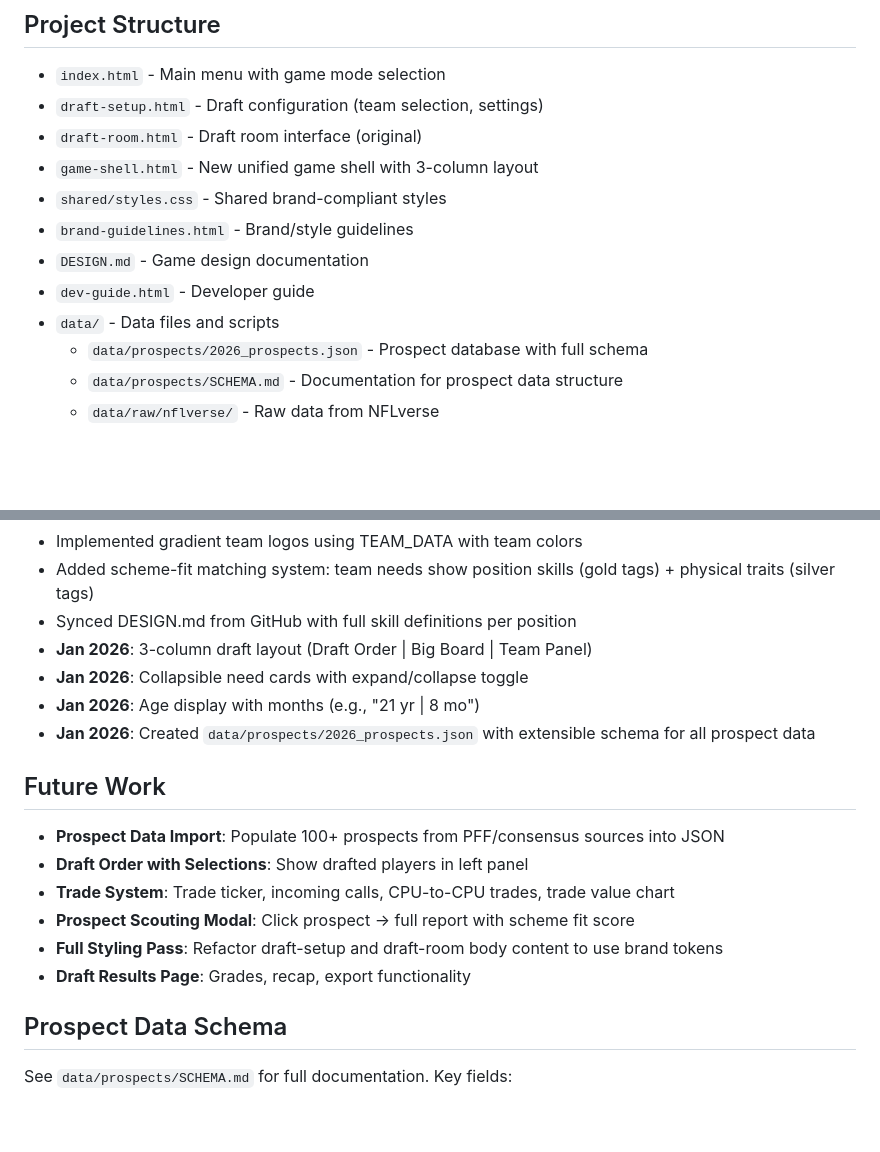
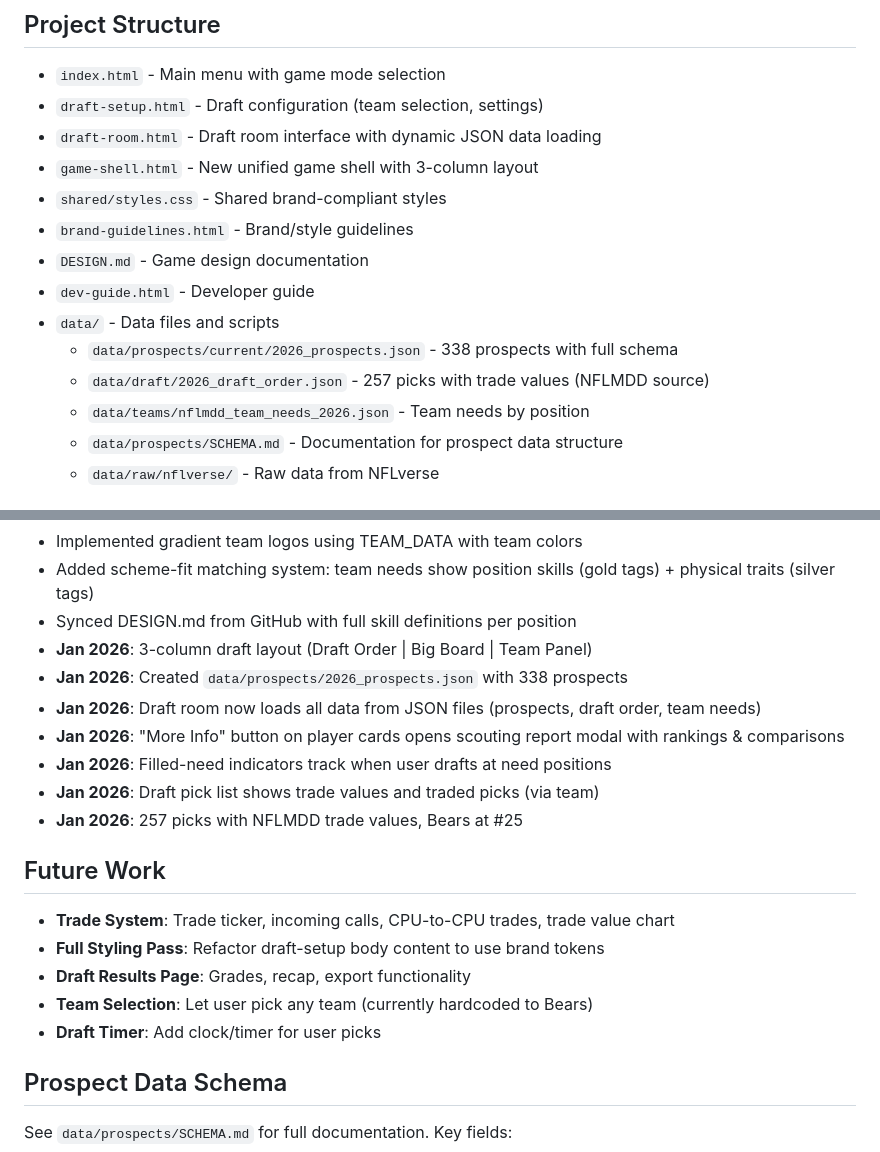
Before and after one commit to nwcarlson-dev/gm-ops, a Markdown page: replit.md, 2 parts joined by grey strips. GitHub-like rendering; blank space fills up the shorter version.

Commit message:
Build out draft room with prospect data and updated UI features
Update `draft-room.html` to load prospect data, draft order, and team needs from JSON files. Implement "More Info" button for scouting reports, filled-need indicators, and display draft pick trade values.

Replit-Commit-Author: Agent
Replit-Commit-Session-Id: 600c3806-db5d-4c32-b225-a54a1aed9bb9
Replit-Commit-Checkpoint-Type: full_checkpoint
Replit-Commit-Event-Id: 899fa0b9-c4fc-47aa-a73b-8548bdf4888d
Replit-Commit-Screenshot-Url: https://storage.googleapis.com/screenshot-production-us-central1/664713fe-fca1-4396-9355-16724465b927/600c3806-db5d-4c32-b225-a54a1aed9bb9/CB0XDd8
Replit-Helium-Checkpoint-Created: true

```diff
--- a/replit.md
+++ b/replit.md
@@ -9,14 +9,16 @@ GM Ops is a comprehensive NFL franchise simulation game aiming to be "the best f
 ## Project Structure
 - `index.html` - Main menu with game mode selection
 - `draft-setup.html` - Draft configuration (team selection, settings)
-- `draft-room.html` - Draft room interface (original)
+- `draft-room.html` - Draft room interface with dynamic JSON data loading
 - `game-shell.html` - New unified game shell with 3-column layout
 - `shared/styles.css` - Shared brand-compliant styles
 - `brand-guidelines.html` - Brand/style guidelines
 - `DESIGN.md` - Game design documentation
 - `dev-guide.html` - Developer guide
 - `data/` - Data files and scripts
-  - `data/prospects/2026_prospects.json` - Prospect database with full schema
+  - `data/prospects/current/2026_prospects.json` - 338 prospects with full schema
+  - `data/draft/2026_draft_order.json` - 257 picks with trade values (NFLMDD source)
+  - `data/teams/nflmdd_team_needs_2026.json` - Team needs by position
   - `data/prospects/SCHEMA.md` - Documentation for prospect data structure
   - `data/raw/nflverse/` - Raw data from NFLverse
 
@@ -38,17 +40,19 @@ Python HTTP server on port 5000 (static site).
 - Added scheme-fit matching system: team needs show position skills (gold tags) + physical traits (silver tags)
 - Synced DESIGN.md from GitHub with full skill definitions per position
 - **Jan 2026**: 3-column draft layout (Draft Order | Big Board | Team Panel)
-- **Jan 2026**: Collapsible need cards with expand/collapse toggle
-- **Jan 2026**: Age display with months (e.g., "21 yr | 8 mo")
-- **Jan 2026**: Created `data/prospects/2026_prospects.json` with extensible schema for all prospect data
+- **Jan 2026**: Created `data/prospects/2026_prospects.json` with 338 prospects
+- **Jan 2026**: Draft room now loads all data from JSON files (prospects, draft order, team needs)
+- **Jan 2026**: "More Info" button on player cards opens scouting report modal with rankings & comparisons
+- **Jan 2026**: Filled-need indicators track when user drafts at need positions
+- **Jan 2026**: Draft pick list shows trade values and traded picks (via team)
+- **Jan 2026**: 257 picks with NFLMDD trade values, Bears at #25
 
 ## Future Work
-- **Prospect Data Import**: Populate 100+ prospects from PFF/consensus sources into JSON
-- **Draft Order with Selections**: Show drafted players in left panel
 - **Trade System**: Trade ticker, incoming calls, CPU-to-CPU trades, trade value chart
-- **Prospect Scouting Modal**: Click prospect → full report with scheme fit score
-- **Full Styling Pass**: Refactor draft-setup and draft-room body content to use brand tokens
+- **Full Styling Pass**: Refactor draft-setup body content to use brand tokens
 - **Draft Results Page**: Grades, recap, export functionality
+- **Team Selection**: Let user pick any team (currently hardcoded to Bears)
+- **Draft Timer**: Add clock/timer for user picks
 
 ## Prospect Data Schema
 See `data/prospects/SCHEMA.md` for full documentation. Key fields:
```
